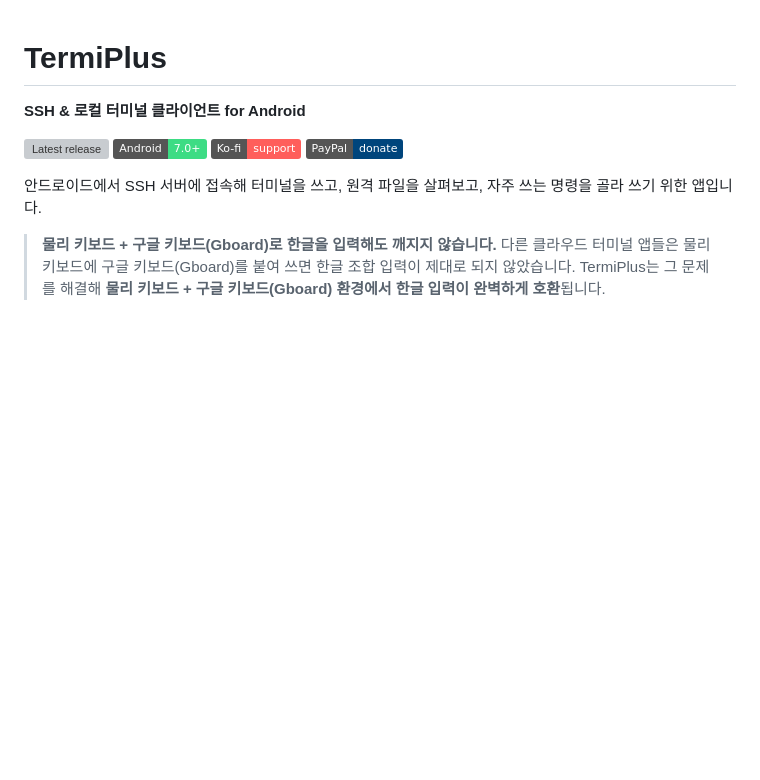
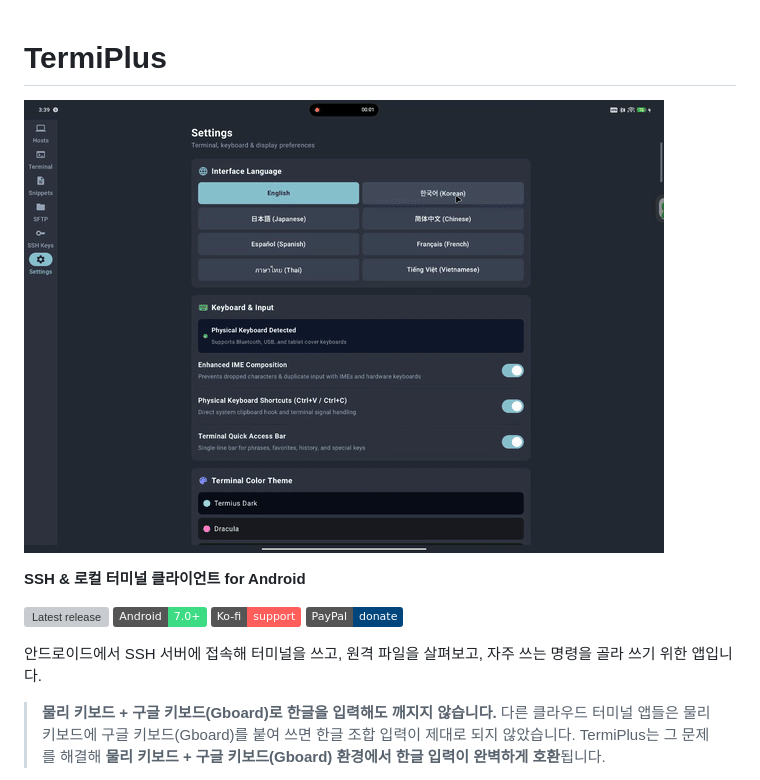
Before and after one commit to nararajun/TermiPlus, a Markdown page: README.md, the part around the change. Drawn GitHub-style; pictures changed too: demo.gif (added); badges without logos; blank space fills up the shorter version; grey boxes are pictures that could not be loaded.

Commit message:
docs: add demo GIF to README

```diff
--- a/README.md
+++ b/README.md
@@ -1,4 +1,6 @@
 # TermiPlus
+
+![TermiPlus demo](demo.gif)
 
 **SSH & 로컬 터미널 클라이언트 for Android**
 
```
